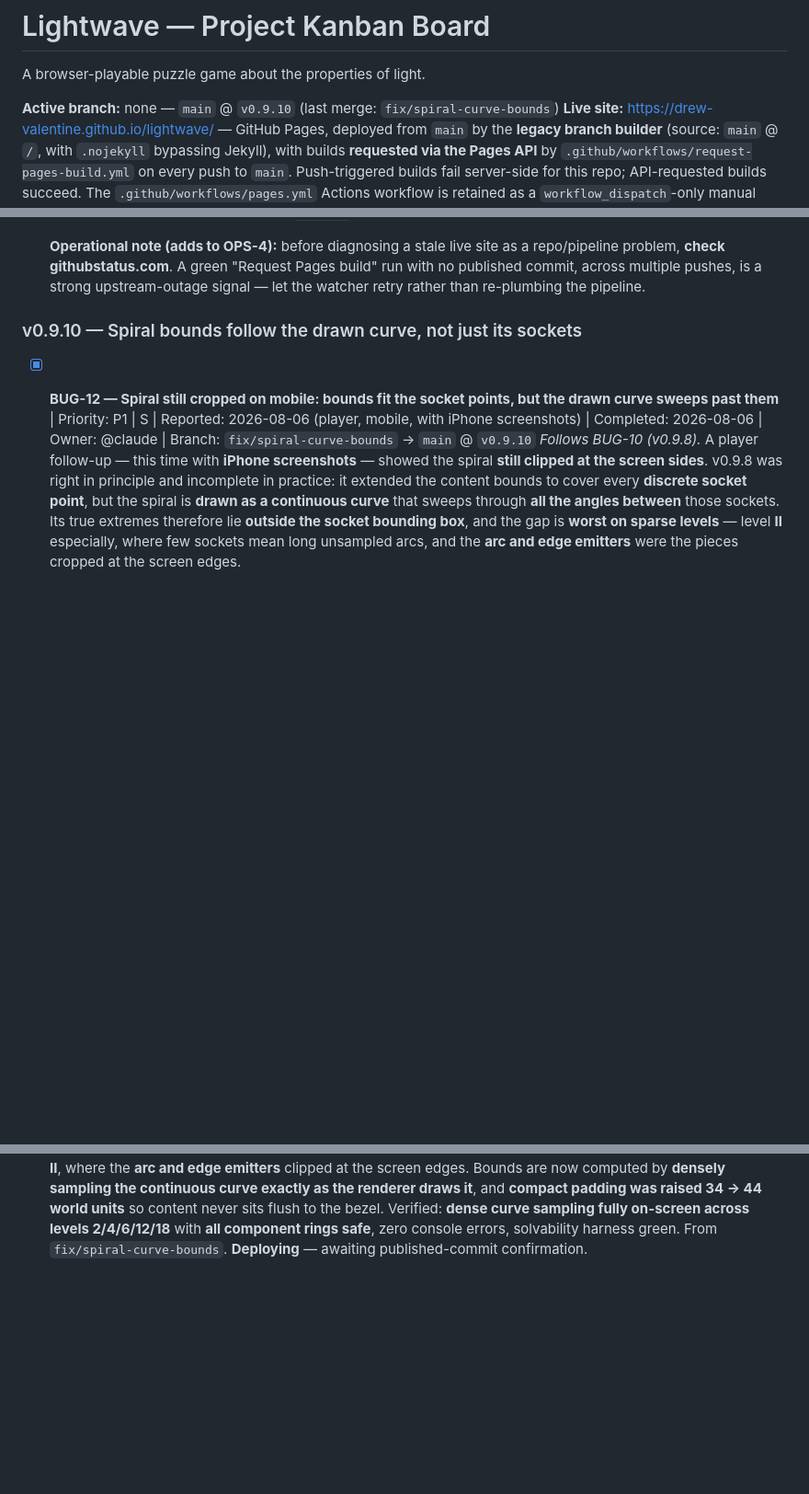
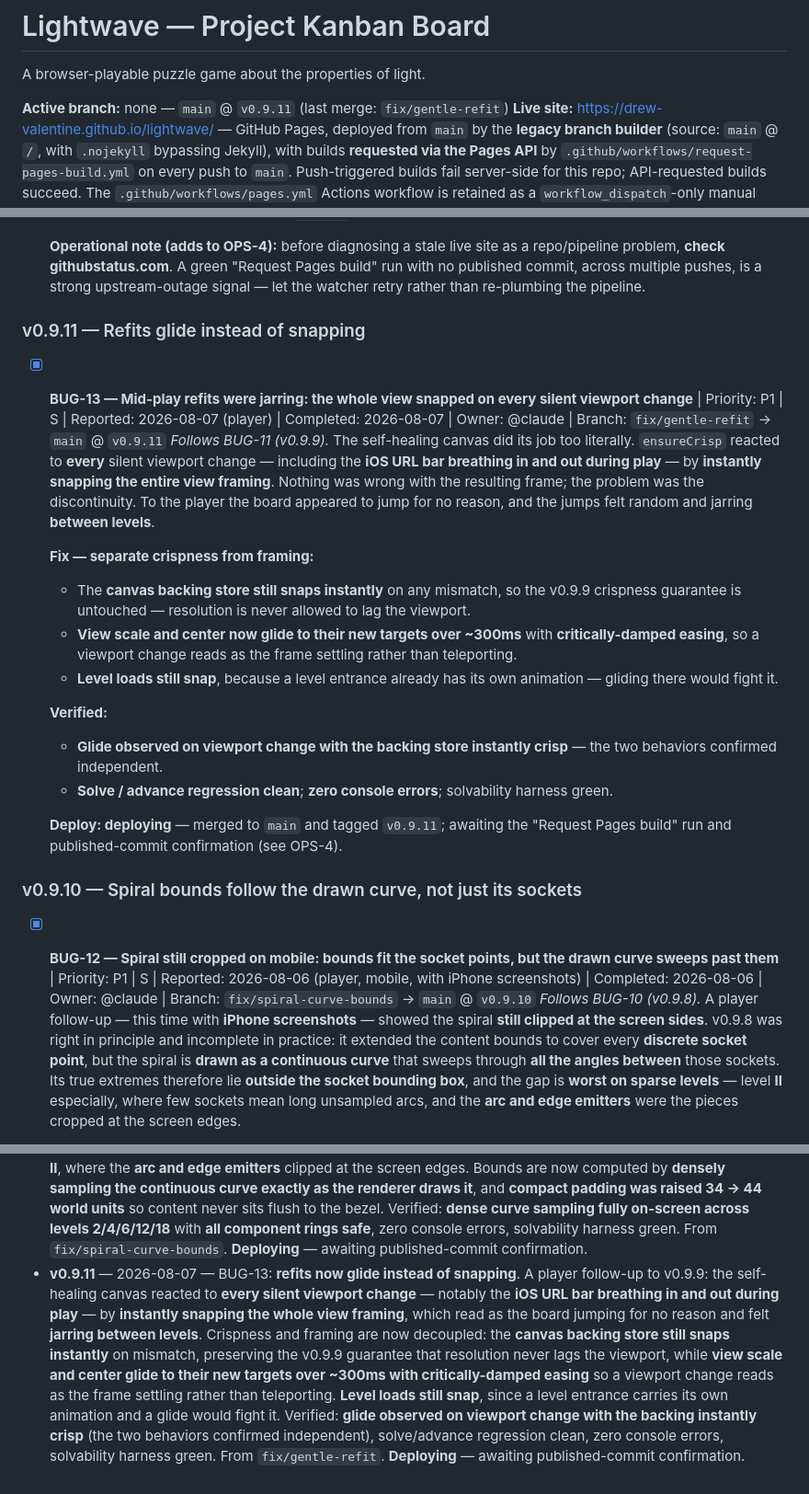
Before and after one commit to drew-valentine/lightwave, a Markdown page: KANBAN.md, 3 parts joined by grey strips. Shown at 92% size. Rendered like a GitHub page; blank space fills up the shorter version.

Commit message:
chore: kanban — v0.9.11 gentle refit recorded
Co-Authored-By: Claude Fable 5 <noreply@anthropic.com>
Claude-Session: https://claude.ai/code/session_01Twe6VzVaLPsh244S46AHo2

```diff
--- a/KANBAN.md
+++ b/KANBAN.md
@@ -2,6 +2,6 @@
 
 A browser-playable puzzle game about the properties of light.
 
-**Active branch:** none — `main` @ `v0.9.10` (last merge: `fix/spiral-curve-bounds`)
+**Active branch:** none — `main` @ `v0.9.11` (last merge: `fix/gentle-refit`)
 **Live site:** https://drew-valentine.github.io/lightwave/ — GitHub Pages, deployed from `main` by the **legacy branch builder** (source: `main` @ `/`, with `.nojekyll` bypassing Jekyll), with builds **requested via the Pages API** by `.github/workflows/request-pages-build.yml` on every push to `main`. Push-triggered builds fail server-side for this repo; API-requested builds succeed. The `.github/workflows/pages.yml` Actions workflow is retained as a `workflow_dispatch`-only manual fallback — see OPS-4.
 **⚠ `main` is production:** every push to `main` auto-deploys to the live site. Feature-branch-then-merge is now a release gate, not just hygiene.
@@ -128,6 +128,22 @@ _(empty)_
   - Live site confirmed serving build **`d30ee87`** — v0.8.0 and v0.8.1 both in production.
 
   **Operational note (adds to OPS-4):** before diagnosing a stale live site as a repo/pipeline problem, **check githubstatus.com**. A green "Request Pages build" run with no published commit, across multiple pushes, is a strong upstream-outage signal — let the watcher retry rather than re-plumbing the pipeline.
+
+### v0.9.11 — Refits glide instead of snapping
+
+- [x] **BUG-13 — Mid-play refits were jarring: the whole view snapped on every silent viewport change** | Priority: P1 | S | Reported: 2026-08-07 (player) | Completed: 2026-08-07 | Owner: @claude | Branch: `fix/gentle-refit` → `main` @ `v0.9.11`
+  *Follows BUG-11 (v0.9.9).* The self-healing canvas did its job too literally. `ensureCrisp` reacted to **every** silent viewport change — including the **iOS URL bar breathing in and out during play** — by **instantly snapping the entire view framing**. Nothing was wrong with the resulting frame; the problem was the discontinuity. To the player the board appeared to jump for no reason, and the jumps felt random and jarring **between levels**.
+
+  **Fix — separate crispness from framing:**
+  - The **canvas backing store still snaps instantly** on any mismatch, so the v0.9.9 crispness guarantee is untouched — resolution is never allowed to lag the viewport.
+  - **View scale and center now glide to their new targets over ~300ms** with **critically-damped easing**, so a viewport change reads as the frame settling rather than teleporting.
+  - **Level loads still snap**, because a level entrance already has its own animation — gliding there would fight it.
+
+  **Verified:**
+  - **Glide observed on viewport change with the backing store instantly crisp** — the two behaviors confirmed independent.
+  - **Solve / advance regression clean**; **zero console errors**; solvability harness green.
+
+  **Deploy: deploying** — merged to `main` and tagged `v0.9.11`; awaiting the "Request Pages build" run and published-commit confirmation (see OPS-4).
 
 ### v0.9.10 — Spiral bounds follow the drawn curve, not just its sockets
 
@@ -613,3 +629,4 @@ _None currently._
 - **v0.9.8** — 2026-08-06 — BUG-10: **full spiral in frame on mobile, desktop framing restored**. A player follow-up to v0.9.7 surfaced two problems with the content-box fit. First, the content bounds were computed from **placed components only**, but the level's **phyllotaxis spiral sockets** are part of the composition whether or not a component occupies them — so the frame pulled in tight and **cropped the decorative spiral** on phones; bounds now **include every spiral socket**, keeping the full figure in frame however sparsely a level is populated. Second, the content-box fit had been applied **globally**, and on desktop it traded the original spacious composition for a tighter, off-center one — **desktop is now fully reverted to the original world-centered circle fit** (the legacy formula itself, not an approximation), making the content-box fit strictly a compact-screen behavior. The **win dissolve converges on the view's world center in both layouts**, so the spiral lands under the arriving numeral on phone and desktop alike. Verified: **all 19 sockets and all component rings on-screen on an emulated iPhone at level 12**, **desktop framing identical to the legacy formula**, zero console errors, solvability harness green. From `fix/spiral-visible-desktop-revert`. **Deploying** — awaiting published-commit confirmation.
 - **v0.9.9** — 2026-08-06 — BUG-11: **first-load blur on mobile fixed with a self-healing canvas**. A player reported the game coming up blurry on a phone's **first** visit and crisp after a refresh. The canvas backing resolution was being computed **before the browser settled the viewport** (meta-viewport parsing, URL-bar chrome), so it was sized from **stale dimensions** and then **CSS-stretched** into blur — and because that settling **often fires no resize event**, a one-shot fit had nothing to correct it; a refresh simply started from already-settled values. The canvas now **verifies every frame that its backing store equals viewport × DPR and refits on mismatch**, so any silent viewport change **heals within one frame**, backed by **`visualViewport`, `orientationchange`, and `pageshow`** listeners for instant correction in the common cases. Verified by **corrupting the backing store at runtime on an emulated iPhone and observing single-frame restoration**, zero console errors, solvability harness green. From `fix/first-load-blur`. **Deploying** — awaiting published-commit confirmation.
 - **v0.9.10** — 2026-08-06 — BUG-12: **spiral bounds now follow the drawn curve, not just its sockets**. A player follow-up **with iPhone screenshots** showed the spiral **still cropped at the screen sides** after v0.9.8. That fix bounded the spiral's **discrete socket points**, but the spiral is **drawn as a continuous curve** sweeping through **all angles between** sockets, so its true extremes **exceeded the socket bounding box** — worst on **sparse levels like II**, where the **arc and edge emitters** clipped at the screen edges. Bounds are now computed by **densely sampling the continuous curve exactly as the renderer draws it**, and **compact padding was raised 34 → 44 world units** so content never sits flush to the bezel. Verified: **dense curve sampling fully on-screen across levels 2/4/6/12/18** with **all component rings safe**, zero console errors, solvability harness green. From `fix/spiral-curve-bounds`. **Deploying** — awaiting published-commit confirmation.
+- **v0.9.11** — 2026-08-07 — BUG-13: **refits now glide instead of snapping**. A player follow-up to v0.9.9: the self-healing canvas reacted to **every silent viewport change** — notably the **iOS URL bar breathing in and out during play** — by **instantly snapping the whole view framing**, which read as the board jumping for no reason and felt **jarring between levels**. Crispness and framing are now decoupled: the **canvas backing store still snaps instantly** on mismatch, preserving the v0.9.9 guarantee that resolution never lags the viewport, while **view scale and center glide to their new targets over ~300ms with critically-damped easing** so a viewport change reads as the frame settling rather than teleporting. **Level loads still snap**, since a level entrance carries its own animation and a glide would fight it. Verified: **glide observed on viewport change with the backing instantly crisp** (the two behaviors confirmed independent), solve/advance regression clean, zero console errors, solvability harness green. From `fix/gentle-refit`. **Deploying** — awaiting published-commit confirmation.
```
Also changed, not shown: other parts of KANBAN.md (+1 -1 lines).
